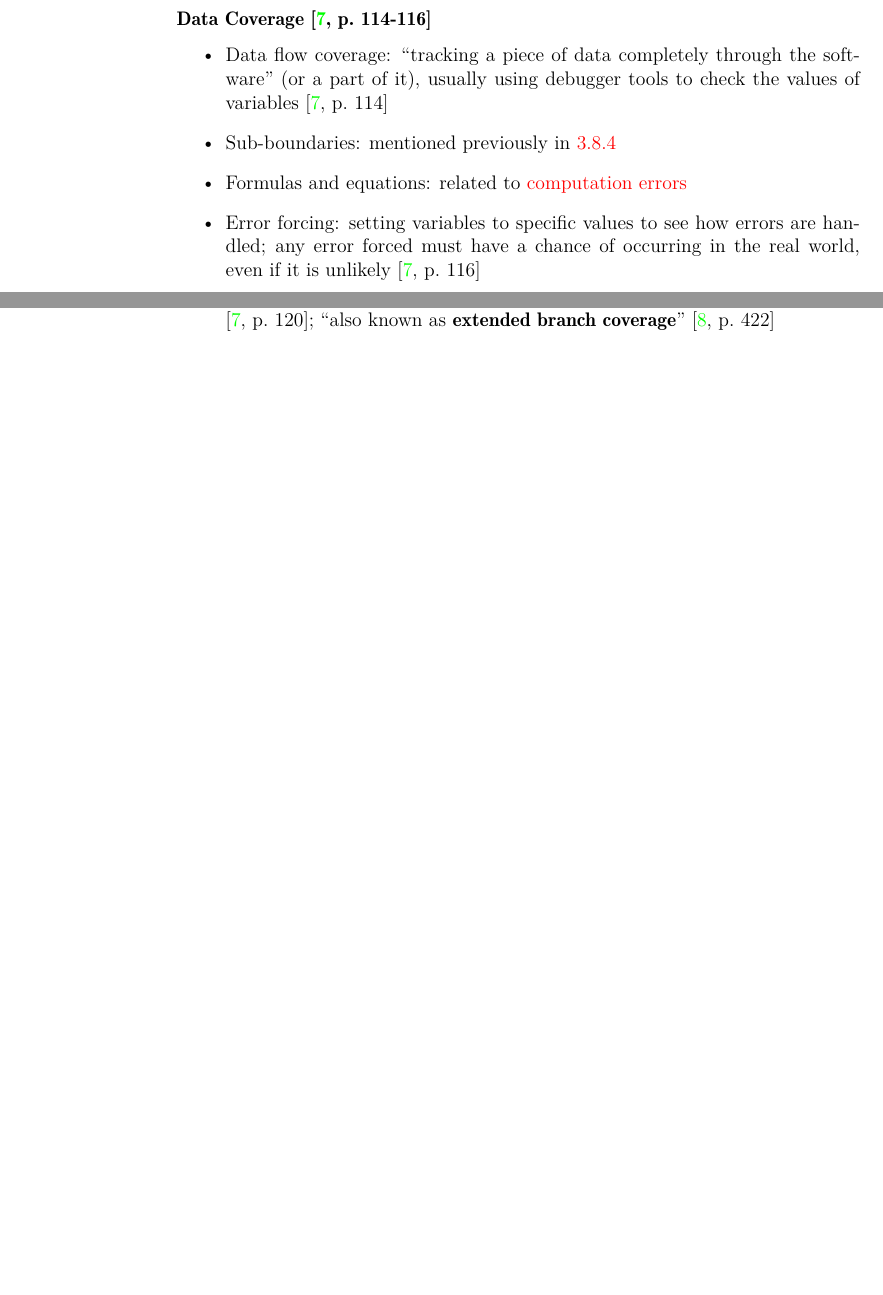
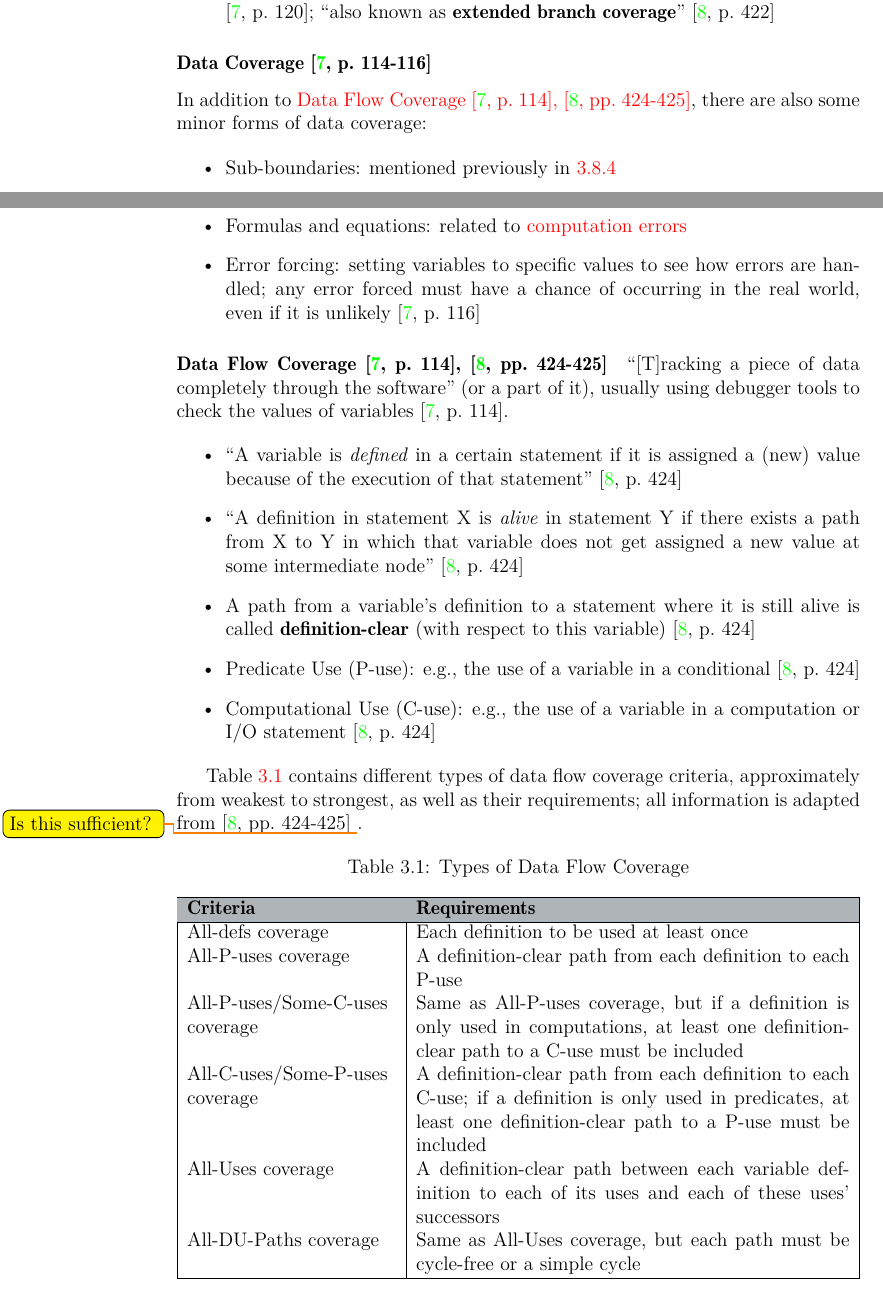
Before and after one commit to samm82/TestingTesting, a LaTeX thesis (thesis.tex, which reads chapters/03_notes.tex): two parts of pages 45 and 46 of 55 before the commit and two parts of pages 45 and 46 of 56 after it, joined at a grey line, cut so that both start at the same text, the shorter picture padded with empty space. The pictures show the PDF file thesis.pdf that the author committed with the source.

Commit message:
Add notes on Data Flow Coverage from van Vliet
Move to after code coverage to make use of added definition
Create a separate data flow subsubsubsection (paragraph)
Use the tabularx package

```diff
--- a/chapters/03_notes.tex
+++ b/chapters/03_notes.tex
@@ -1291,7 +1291,3 @@ Evaluation \cite[pp.~417-418]{van_vliet_software_2000}, Correctness Proofs
             \end{itemize}
 \end{itemize}
 
-\subsubsection{Data Coverage \cite[p.~114-116]{patton_software_2006}}
-
-\begin{itemize}
-      \item Data flow coverage: ``tracking a piece of data completely through
@@ -1358,3 +1346,10 @@ coverage).
             known as \textbf{extended branch coverage}''
             \cite[p.~422]{van_vliet_software_2000}
 \end{itemize}
+
+\subsubsection{Data Coverage \cite[p.~114-116]{patton_software_2006}}
+
+In addition to \nameref{data-flow-coverage}, there are also some minor forms of
+data coverage:
+
+\begin{itemize}
@@ -1360,0 +1362,44 @@ coverage).
+            \cite[p.~116]{patton_software_2006}
+\end{itemize}
+
+\paragraph{Data Flow Coverage \cite[p.~114]{patton_software_2006},
+      \cite[pp.~424-425]{van_vliet_software_2000}}
+\label{data-flow-coverage}
+
+``[T]racking a piece of data completely through the software'' (or a part of
+it), usually using debugger tools to check the values of variables
+\cite[p.~114]{patton_software_2006}.
+
+\begin{itemize}
+      \item ``A variable is \emph{defined} in a certain statement if it is
+            assigned a (new) value because of the execution of that
+            statement'' \cite[p.~424]{van_vliet_software_2000}
+      \item ``A definition in statement X is \emph{alive} in statement Y if
+            there exists a path from X to Y in which that variable does not
+            get assigned a new value at some intermediate node''
+            \cite[p.~424]{van_vliet_software_2000}
+      \item A path from a variable's definition to a statement where it is
+            still alive is called \textbf{definition-clear} (with respect to
+            this variable) \cite[p.~424]{van_vliet_software_2000}
+      \item \acf{p-use}: e.g., the use of a variable in a conditional
+            \cite[p.~424]{van_vliet_software_2000}
+      \item \acf{c-use}: e.g., the use of a variable in a computation or I/O
+            statement \cite[p.~424]{van_vliet_software_2000}
+\end{itemize}
+
+Table \ref{table:data-flow-coverage-types} contains different types of data
+flow coverage criteria, approximately from weakest to strongest, as well as
+their requirements; all information is adapted from
+\cite[pp.~424-425]{van_vliet_software_2000} \todo{Is this sufficient?}.
+
+\begin{table}[hbtp!]
+      \centering
+      \caption{Types of Data Flow Coverage}
+      \label{table:data-flow-coverage-types}
+      \begin{tabularx}{\textwidth}{|>{\hsize=0.65\hsize}X|>{\hsize=1.35\hsize}X|}
+            \hline
+            \rowcolor{McMasterMediumGrey}
+            \textbf{Criteria}         & \textbf{Requirements}                \\
+            \hline
+            All-defs coverage         & Each definition to be used at least
+            once                                                             \\
@@ -1360,0 +1410 @@ coverage).
+            but if a definition is only used in computations, at least one
@@ -1361,3 +1414,14 @@ coverage).
+            definition to each \acs{c-use}; if a definition is only used
+            in predicates, at least one definition-clear path to a
+            \acs{p-use} must be included                                     \\
+            All-Uses coverage         & A definition-clear path between each
+            variable definition to each of its uses and each of these uses'
+            successors                                                       \\
+            All-DU-Paths coverage     & Same as All-Uses coverage, but each
+            path must be cycle-free or a simple cycle                        \\
+            \hline
+      \end{tabularx}
+\end{table}
 
 \subsection{Regression Testing}
 
```
Also changed, not shown: acronyms.tex (+2 -0 lines), thesis.tex (+1 -0 lines), thesis.pdf, chapters/03_notes.tex (29 more changed lines).
